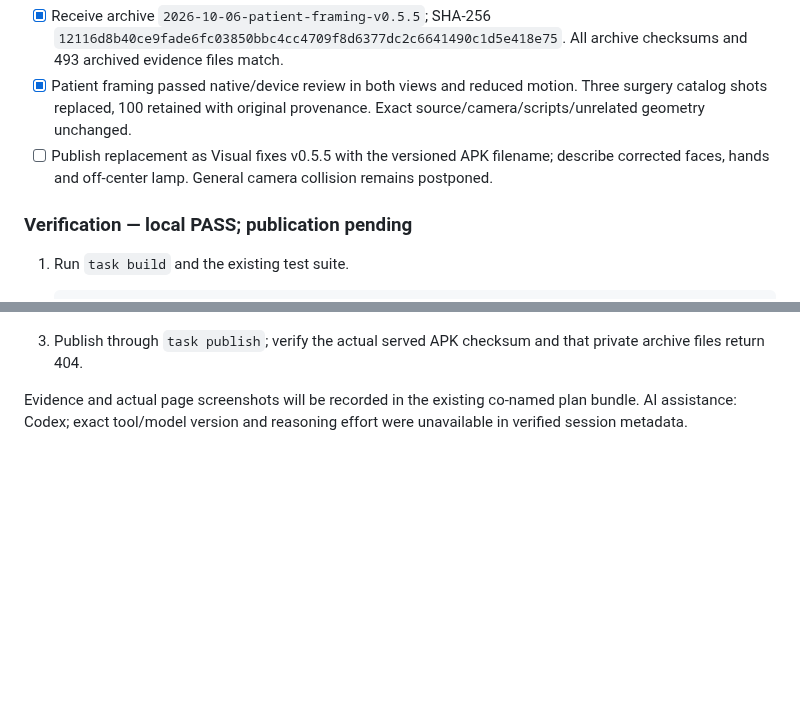
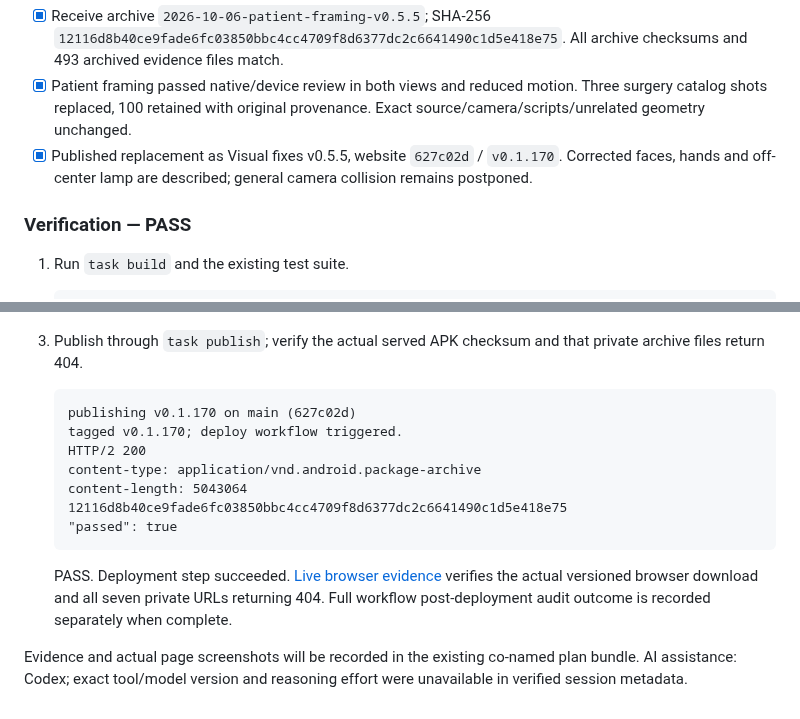
Before and after one commit to wbniv/indri.studio, a Markdown page: docs/plans/2026-10-05-finding-your-way-milestones.md, 2 parts joined by grey strips. GitHub-like rendering; blank space fills up the shorter version.

Commit message:
Record verified live patient-framing v0.5.5 replacement

````diff
--- a/docs/plans/2026-10-05-finding-your-way-milestones.md
+++ b/docs/plans/2026-10-05-finding-your-way-milestones.md
@@ -123,9 +123,9 @@ flowchart LR
 
 - [x] Receive archive `2026-10-06-patient-framing-v0.5.5`; SHA-256 `12116d8b40ce9fade6fc03850bbc4cc4709f8d6377dc2c6641490c1d5e418e75`. All archive checksums and 493 archived evidence files match.
 - [x] Patient framing passed native/device review in both views and reduced motion. Three surgery catalog shots replaced, 100 retained with original provenance. Exact source/camera/scripts/unrelated geometry unchanged.
-- [ ] Publish replacement as Visual fixes v0.5.5 with the versioned APK filename; describe corrected faces, hands and off-center lamp. General camera collision remains postponed.
+- [x] Published replacement as Visual fixes v0.5.5, website `627c02d` / `v0.1.170`. Corrected faces, hands and off-center lamp are described; general camera collision remains postponed.
 
-### Verification — local PASS; publication pending
+### Verification — PASS
 
 1. Run `task build` and the existing test suite.
 
@@ -162,4 +162,17 @@ flowchart LR
    [![Actual mobile expanded row](2026-10-05-finding-your-way-milestones/patient-framing-preview-390-expanded.png)](2026-10-05-finding-your-way-milestones/patient-framing-preview-390-expanded.png)
 3. Publish through `task publish`; verify the actual served APK checksum and that private archive files return 404.
 
+   ```text
+   publishing v0.1.170 on main (627c02d)
+   tagged v0.1.170; deploy workflow triggered.
+   HTTP/2 200
+   content-type: application/vnd.android.package-archive
+   content-length: 5043064
+   12116d8b40ce9fade6fc03850bbc4cc4709f8d6377dc2c6641490c1d5e418e75
+   "passed": true
+   ```
+
+   PASS. Deployment step succeeded. [Live browser evidence](2026-10-05-finding-your-way-milestones/patient-framing-live-browser-checks.json) verifies the actual versioned browser download and all seven private URLs returning 404. Full workflow post-deployment audit outcome is recorded separately when complete.
+
+
 Evidence and actual page screenshots will be recorded in the existing co-named plan bundle. AI assistance: Codex; exact tool/model version and reasoning effort were unavailable in verified session metadata.
````
Also changed, not shown: TODO.md (+2 -1 lines), docs/plans/2026-10-05-finding-your-way-milestones/patient-framing-live-1440-collapsed.png (added), docs/plans/2026-10-05-finding-your-way-milestones/patient-framing-live-1440-expanded.png (added), docs/plans/2026-10-05-finding-your-way-milestones/patient-framing-live-390-collapsed.png (added), docs/plans/2026-10-05-finding-your-way-milestones/patient-framing-live-390-expanded.png (added), 1 other file.
